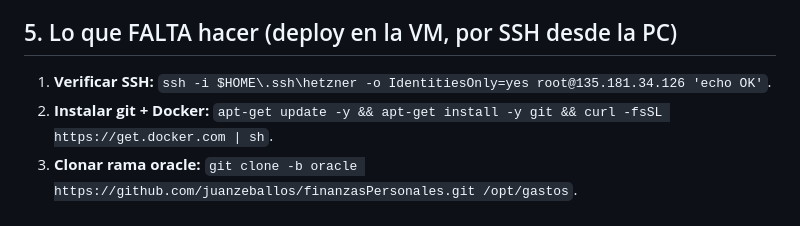
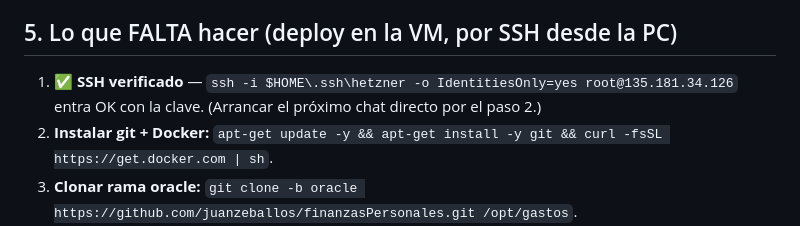
Before and after one commit to juanzeballos/finanzasPersonales, a Markdown page: doc/05-handoff-hetzner.md, the part around the change. Drawn GitHub-style.

Commit message:
Handoff: SSH al server Hetzner verificado (135.181.34.126)
Co-Authored-By: Claude Opus 4.8 <noreply@anthropic.com>

```diff
--- a/doc/05-handoff-hetzner.md
+++ b/doc/05-handoff-hetzner.md
@@ -38,7 +38,7 @@ Detalle completo del código y la teoría en `doc/01..04`.
 - Hetzner cobra **por hora** (borrar/recrear cuesta centavos).
 
 ## 5. Lo que FALTA hacer (deploy en la VM, por SSH desde la PC)
-1. **Verificar SSH:** `ssh -i $HOME\.ssh\hetzner -o IdentitiesOnly=yes root@135.181.34.126 'echo OK'`.
+1. ✅ **SSH verificado** — `ssh -i $HOME\.ssh\hetzner -o IdentitiesOnly=yes root@135.181.34.126` entra OK con la clave. (Arrancar el próximo chat directo por el paso 2.)
 2. **Instalar git + Docker:** `apt-get update -y && apt-get install -y git && curl -fsSL https://get.docker.com | sh`.
 3. **Clonar rama oracle:** `git clone -b oracle https://github.com/juanzeballos/finanzasPersonales.git /opt/gastos`.
 4. **Crear `/opt/gastos/.env`** (sin CRLF) con:
```
